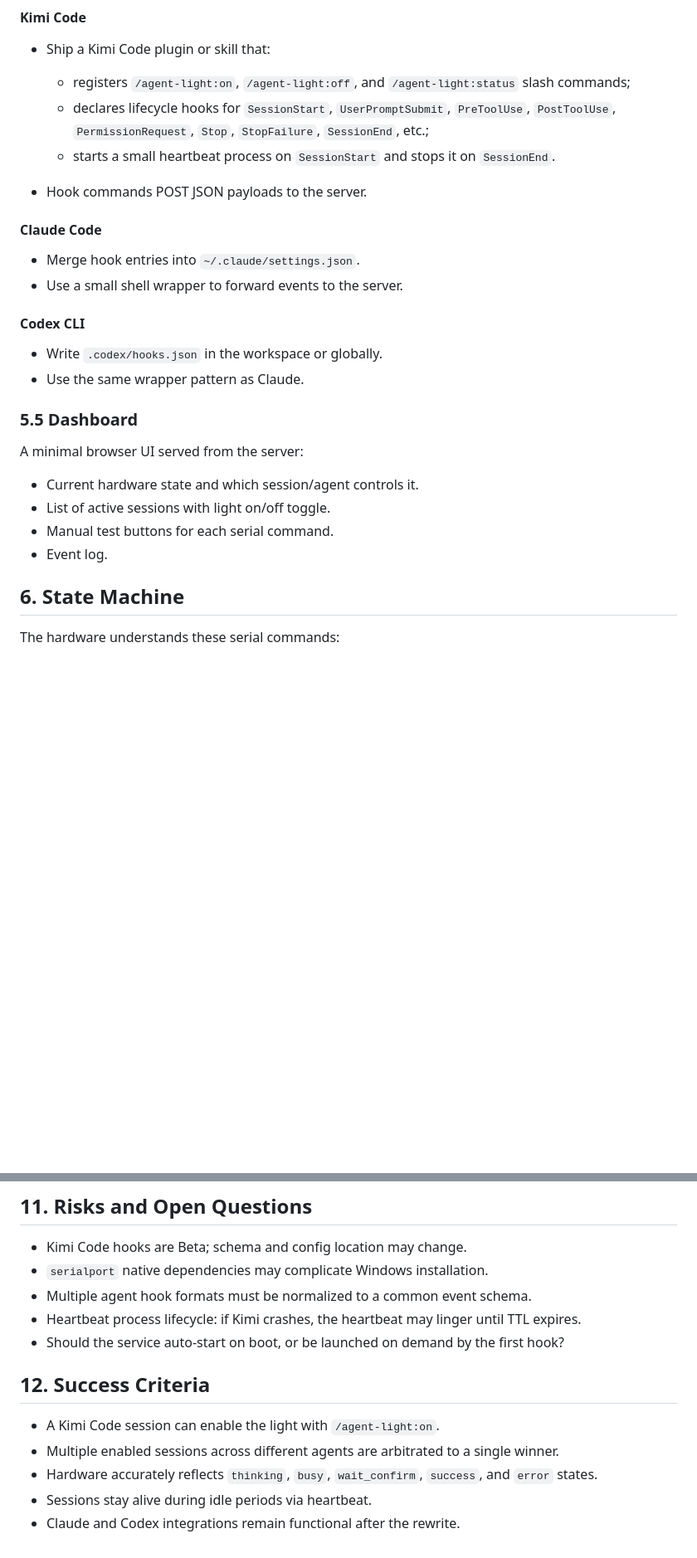
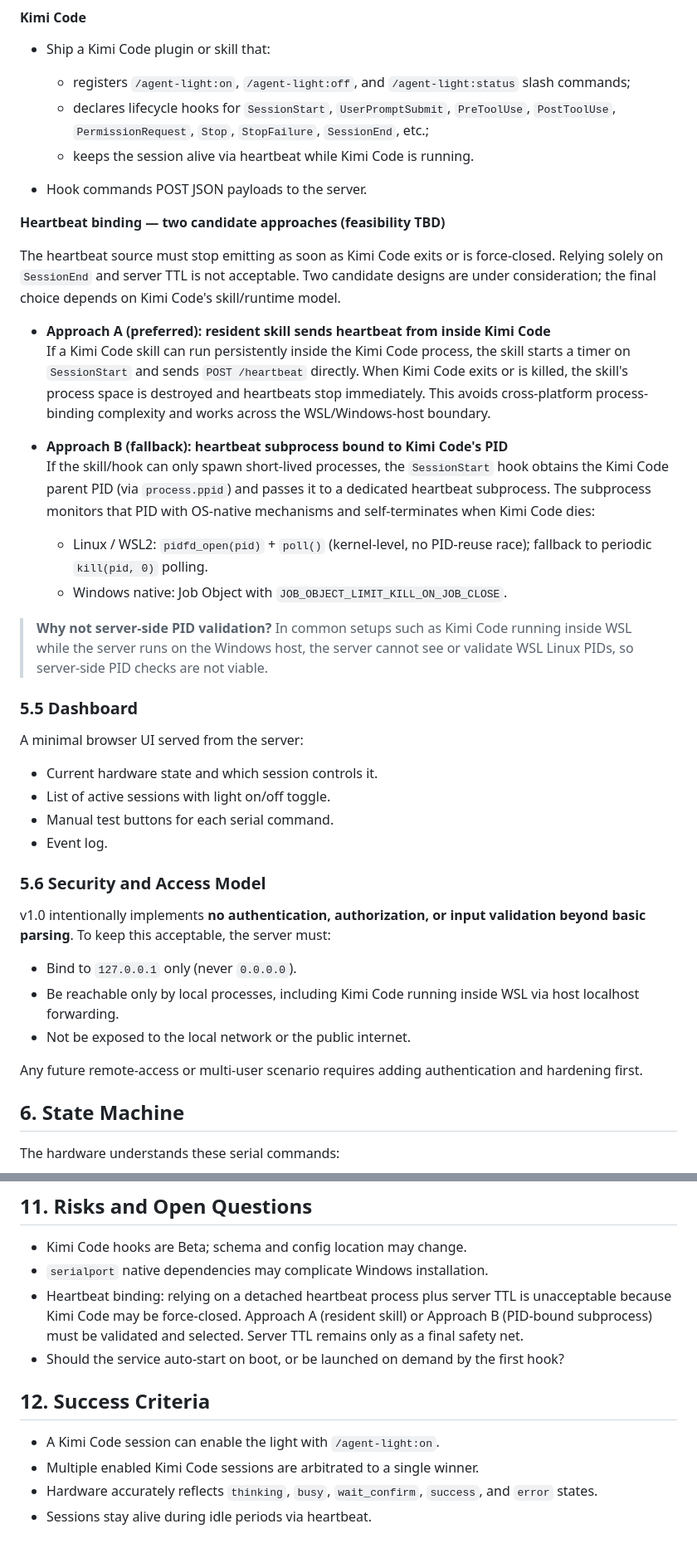
Before and after one commit to longkerdandy/agent-traffic-light, a Markdown page: docs/plan/v1.0-development-plan.md, 2 parts joined by grey strips. Shown at 83% size. GitHub-like rendering; blank space fills up the shorter version.

```diff
--- a/docs/plan/v1.0-development-plan.md
+++ b/docs/plan/v1.0-development-plan.md
@@ -115,28 +117,42 @@ Sessions are removed when the heartbeat TTL expires.
 - Ship a Kimi Code plugin or skill that:
   - registers `/agent-light:on`, `/agent-light:off`, and `/agent-light:status` slash commands;
   - declares lifecycle hooks for `SessionStart`, `UserPromptSubmit`, `PreToolUse`, `PostToolUse`, `PermissionRequest`, `Stop`, `StopFailure`, `SessionEnd`, etc.;
-  - starts a small heartbeat process on `SessionStart` and stops it on `SessionEnd`.
+  - keeps the session alive via heartbeat while Kimi Code is running.
 
 - Hook commands POST JSON payloads to the server.
 
-#### Claude Code
+**Heartbeat binding — two candidate approaches (feasibility TBD)**
 
-- Merge hook entries into `~/.claude/settings.json`.
-- Use a small shell wrapper to forward events to the server.
+The heartbeat source must stop emitting as soon as Kimi Code exits or is force-closed. Relying solely on `SessionEnd` and server TTL is not acceptable. Two candidate designs are under consideration; the final choice depends on Kimi Code's skill/runtime model.
 
-#### Codex CLI
+- **Approach A (preferred): resident skill sends heartbeat from inside Kimi Code**
+  If a Kimi Code skill can run persistently inside the Kimi Code process, the skill starts a timer on `SessionStart` and sends `POST /heartbeat` directly. When Kimi Code exits or is killed, the skill's process space is destroyed and heartbeats stop immediately. This avoids cross-platform process-binding complexity and works across the WSL/Windows-host boundary.
 
-- Write `.codex/hooks.json` in the workspace or globally.
-- Use the same wrapper pattern as Claude.
+- **Approach B (fallback): heartbeat subprocess bound to Kimi Code's PID**
+  If the skill/hook can only spawn short-lived processes, the `SessionStart` hook obtains the Kimi Code parent PID (via `process.ppid`) and passes it to a dedicated heartbeat subprocess. The subprocess monitors that PID with OS-native mechanisms and self-terminates when Kimi Code dies:
+  - Linux / WSL2: `pidfd_open(pid)` + `poll()` (kernel-level, no PID-reuse race); fallback to periodic `kill(pid, 0)` polling.
+  - Windows native: Job Object with `JOB_OBJECT_LIMIT_KILL_ON_JOB_CLOSE`.
+
+> **Why not server-side PID validation?** In common setups such as Kimi Code running inside WSL while the server runs on the Windows host, the server cannot see or validate WSL Linux PIDs, so server-side PID checks are not viable.
 
 ### 5.5 Dashboard
 
 A minimal browser UI served from the server:
 
-- Current hardware state and which session/agent controls it.
+- Current hardware state and which session controls it.
 - List of active sessions with light on/off toggle.
 - Manual test buttons for each serial command.
 - Event log.
+
+### 5.6 Security and Access Model
+
+v1.0 intentionally implements **no authentication, authorization, or input validation beyond basic parsing**. To keep this acceptable, the server must:
+
+- Bind to `127.0.0.1` only (never `0.0.0.0`).
+- Be reachable only by local processes, including Kimi Code running inside WSL via host localhost forwarding.
+- Not be exposed to the local network or the public internet.
+
+Any future remote-access or multi-user scenario requires adding authentication and hardening first.
 
 ## 6. State Machine
 
@@ -254,14 +271,12 @@ A single `config.json` file:
 
 - Kimi Code hooks are Beta; schema and config location may change.
 - `serialport` native dependencies may complicate Windows installation.
-- Multiple agent hook formats must be normalized to a common event schema.
-- Heartbeat process lifecycle: if Kimi crashes, the heartbeat may linger until TTL expires.
+- Heartbeat binding: relying on a detached heartbeat process plus server TTL is unacceptable because Kimi Code may be force-closed. Approach A (resident skill) or Approach B (PID-bound subprocess) must be validated and selected. Server TTL remains only as a final safety net.
 - Should the service auto-start on boot, or be launched on demand by the first hook?
 
 ## 12. Success Criteria
 
 - A Kimi Code session can enable the light with `/agent-light:on`.
-- Multiple enabled sessions across different agents are arbitrated to a single winner.
+- Multiple enabled Kimi Code sessions are arbitrated to a single winner.
 - Hardware accurately reflects `thinking`, `busy`, `wait_confirm`, `success`, and `error` states.
 - Sessions stay alive during idle periods via heartbeat.
-- Claude and Codex integrations remain functional after the rewrite.
```
Also changed, not shown: other parts of docs/plan/v1.0-development-plan.md (+20 -17 lines).
